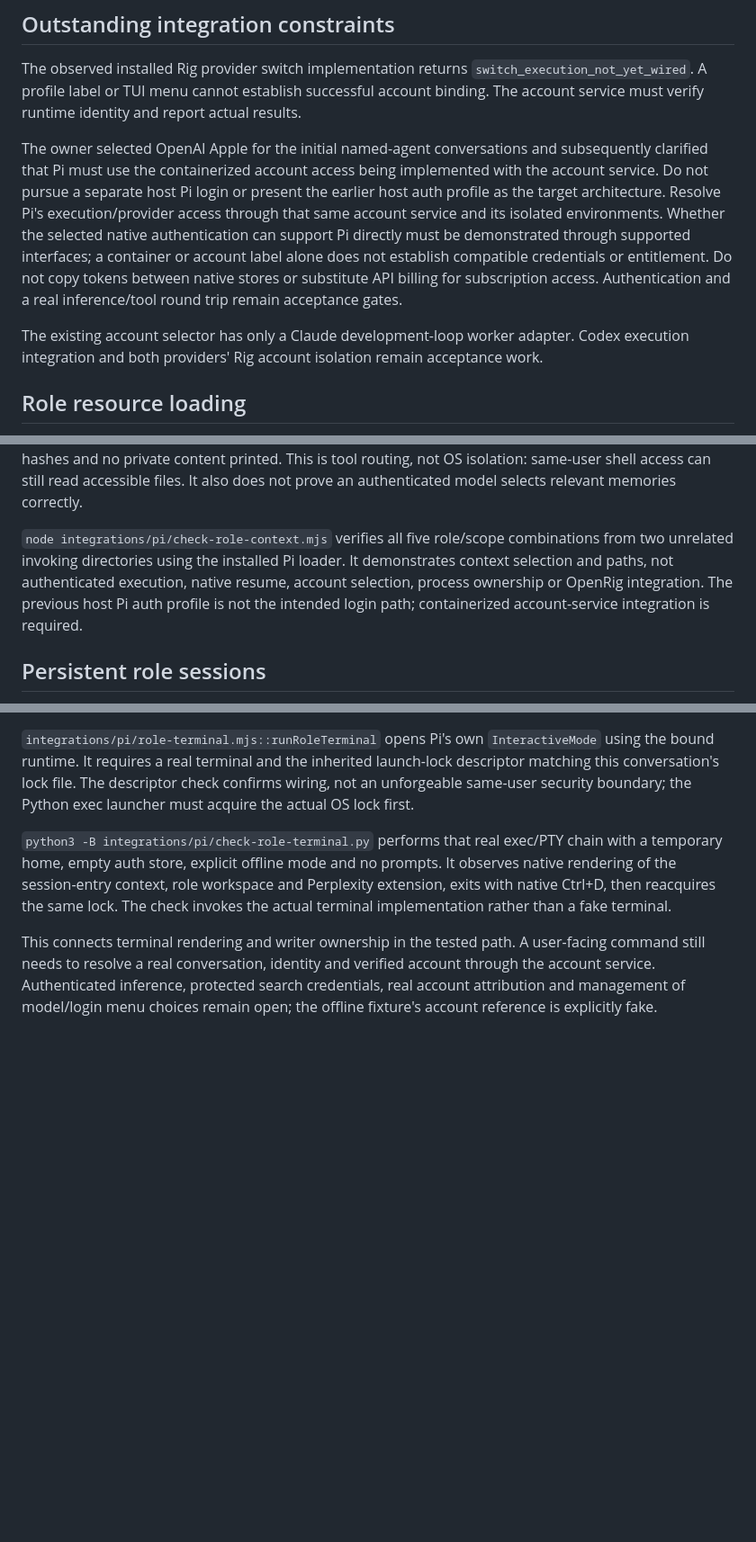
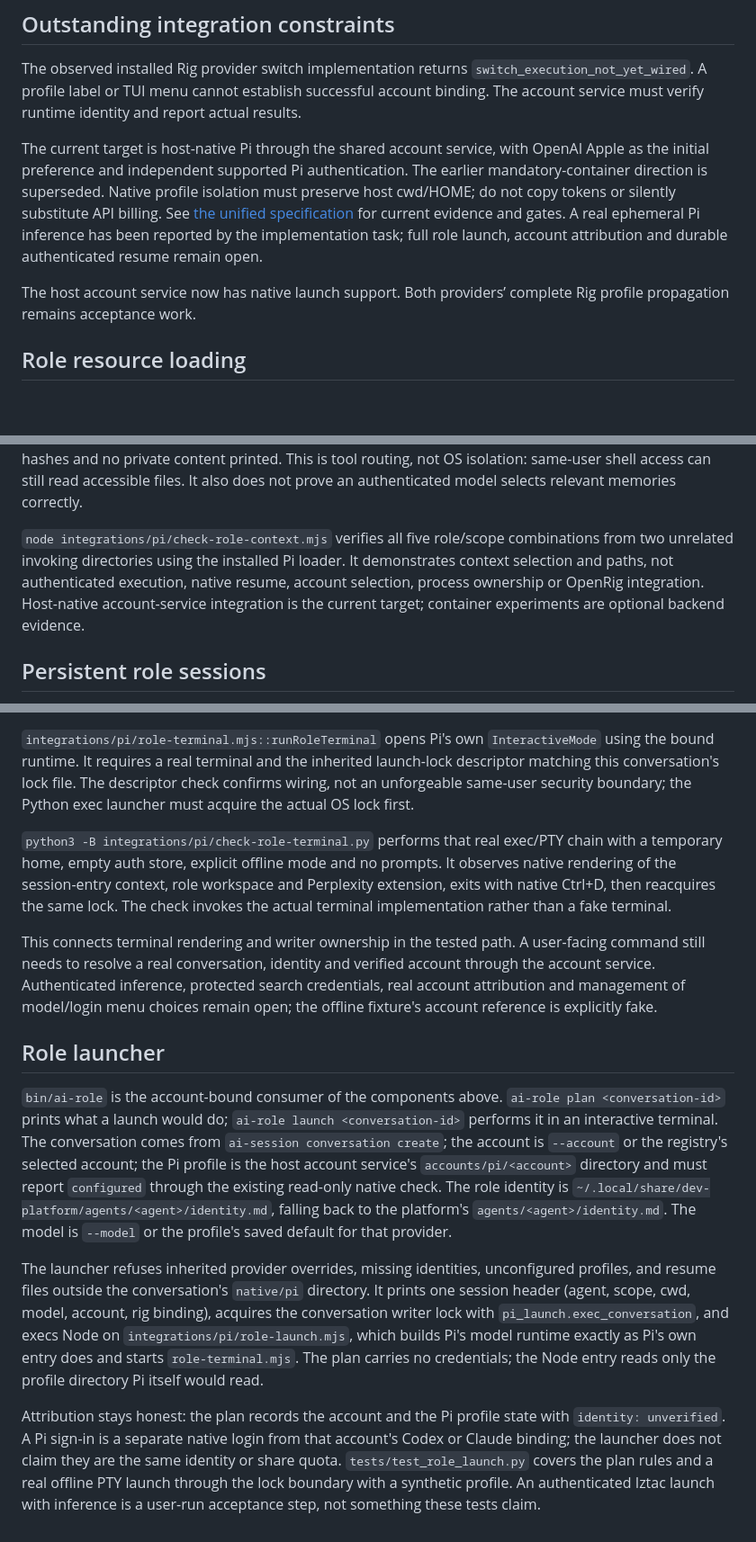
Before and after one commit to raulduk3/raspy-dev, a Markdown page: docs/pi-transition.md, 3 parts joined by grey strips. Shown at 90% size. Rendered like a GitHub page; blank space fills up the shorter version.

```diff
--- a/docs/pi-transition.md
+++ b/docs/pi-transition.md
@@ -31,18 +31,15 @@ The archive contract is `sqlite-consistent/{main,hermes,neo}.sqlite`. SQLite is
 
 The observed installed Rig provider switch implementation returns `switch_execution_not_yet_wired`. A profile label or TUI menu cannot establish successful account binding. The account service must verify runtime identity and report actual results.
 
-The owner selected OpenAI Apple for the initial named-agent conversations and
-subsequently clarified that Pi must use the containerized account access being
-implemented with the account service. Do not pursue a separate host Pi login or
-present the earlier host auth profile as the target architecture. Resolve Pi's
-execution/provider access through that same account service and its isolated
-environments. Whether the selected native authentication can support Pi directly
-must be demonstrated through supported interfaces; a container or account label
-alone does not establish compatible credentials or entitlement. Do not copy
-tokens between native stores or substitute API billing for subscription access.
-Authentication and a real inference/tool round trip remain acceptance gates.
+The current target is host-native Pi through the shared account service, with
+OpenAI Apple as the initial preference and independent supported Pi authentication.
+The earlier mandatory-container direction is superseded. Native profile isolation
+must preserve host cwd/HOME; do not copy tokens or silently substitute API billing.
+See [the unified specification](AI-ECOSYSTEM-SPEC.md) for current evidence and gates.
+A real ephemeral Pi inference has been reported by the implementation task; full
+role launch, account attribution and durable authenticated resume remain open.
 
-The existing account selector has only a Claude development-loop worker adapter. Codex execution integration and both providers' Rig account isolation remain acceptance work.
+The host account service now has native launch support. Both providers’ complete Rig profile propagation remains acceptance work.
 
 ## Role resource loading
 
@@ -66,7 +63,7 @@ unchanged SHA-256 hashes and no private content printed. This is tool routing,
 not OS isolation: same-user shell access can still read accessible files. It also
 does not prove an authenticated model selects relevant memories correctly.
 
-`node integrations/pi/check-role-context.mjs` verifies all five role/scope combinations from two unrelated invoking directories using the installed Pi loader. It demonstrates context selection and paths, not authenticated execution, native resume, account selection, process ownership or OpenRig integration. The previous host Pi auth profile is not the intended login path; containerized account-service integration is required.
+`node integrations/pi/check-role-context.mjs` verifies all five role/scope combinations from two unrelated invoking directories using the installed Pi loader. It demonstrates context selection and paths, not authenticated execution, native resume, account selection, process ownership or OpenRig integration. Host-native account-service integration is the current target; container experiments are optional backend evidence.
 
 ## Persistent role sessions
 
@@ -145,3 +142,30 @@ user-facing command still needs to resolve a real conversation, identity and
 verified account through the account service. Authenticated inference, protected
 search credentials, real account attribution and management of model/login menu
 choices remain open; the offline fixture's account reference is explicitly fake.
+
+## Role launcher
+
+`bin/ai-role` is the account-bound consumer of the components above. `ai-role plan
+<conversation-id>` prints what a launch would do; `ai-role launch <conversation-id>`
+performs it in an interactive terminal. The conversation comes from `ai-session
+conversation create`; the account is `--account` or the registry's selected account;
+the Pi profile is the host account service's `accounts/pi/<account>` directory and
+must report `configured` through the existing read-only native check. The role
+identity is `~/.local/share/dev-platform/agents/<agent>/identity.md`, falling back to
+the platform's `agents/<agent>/identity.md`. The model is `--model` or the profile's
+saved default for that provider.
+
+The launcher refuses inherited provider overrides, missing identities, unconfigured
+profiles, and resume files outside the conversation's `native/pi` directory. It
+prints one session header (agent, scope, cwd, model, account, rig binding), acquires
+the conversation writer lock with `pi_launch.exec_conversation`, and execs Node on
+`integrations/pi/role-launch.mjs`, which builds Pi's model runtime exactly as Pi's own
+entry does and starts `role-terminal.mjs`. The plan carries no credentials; the Node
+entry reads only the profile directory Pi itself would read.
+
+Attribution stays honest: the plan records the account and the Pi profile state with
+`identity: unverified`. A Pi sign-in is a separate native login from that account's
+Codex or Claude binding; the launcher does not claim they are the same identity or
+share quota. `tests/test_role_launch.py` covers the plan rules and a real offline PTY
+launch through the lock boundary with a synthetic profile. An authenticated Iztac
+launch with inference is a user-run acceptance step, not something these tests claim.
```
Also changed, not shown: docs/pi-container-integration.md (+2 -0 lines), docs/rig-working-branches.md (+3 -3 lines).
